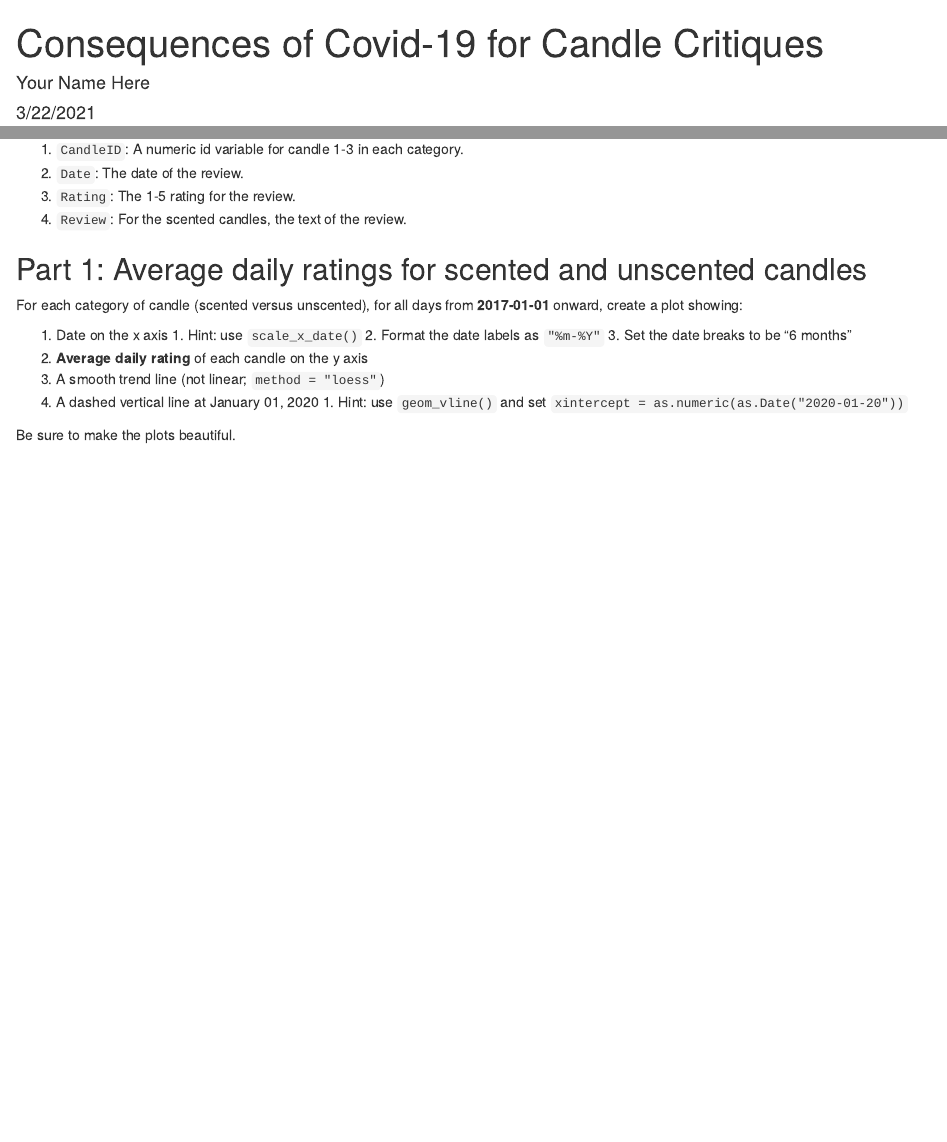
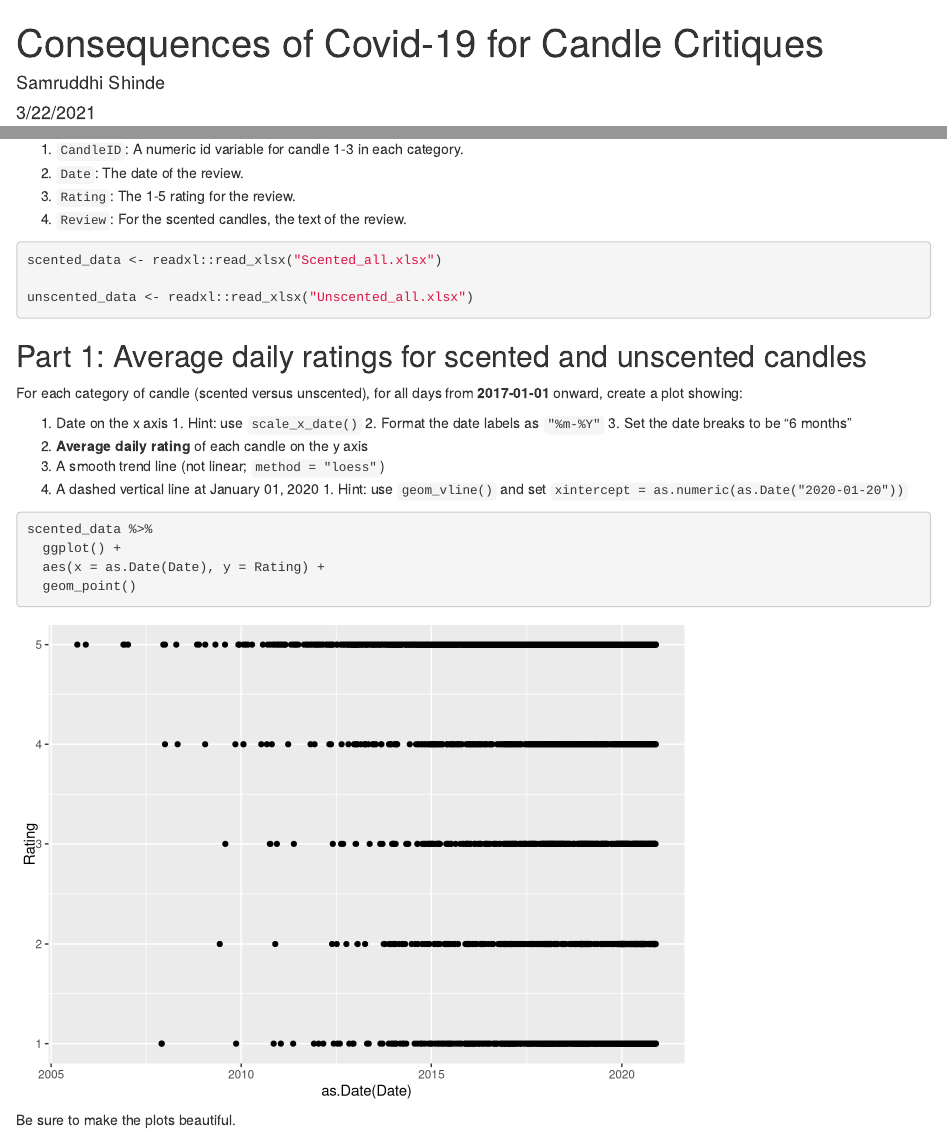
Before and after one commit to usf-progdata/hw-samruddhis, an R Markdown document (hw05/hw05.Rmd): the page in a window 1100 px wide, from its top, and a second part further down, joined at a grey line. Rendered offline with R 4.5, knitr and Pandoc, with nearby package versions; common packages that the code uses without loading them are loaded.

Commit message:
loaded in datasets

````diff
--- a/hw05/hw05.Rmd
+++ b/hw05/hw05.Rmd
@@ -1,6 +1,6 @@
 ---
 title: "Consequences of Covid-19 for Candle Critiques"
-author: "Your Name Here"
+author: "Samruddhi Shinde"
 date: "3/22/2021"
 output: html_document
 ---
@@ -29,6 +29,12 @@ Each dataset contains the following information for the Top 3 selling scented or
 library(dplyr)
 ```
 
+```{r}
+scented_data <- readxl::read_xlsx("Scented_all.xlsx")
+
+unscented_data <- readxl::read_xlsx("Unscented_all.xlsx")
+```
+
 
 ## Part 1: Average daily ratings for scented and unscented candles
 
@@ -42,6 +48,14 @@ For each category of candle (scented versus unscented), for all days from **2017
   3. A smooth trend line (not linear; `method = "loess"`)
   4. A dashed vertical line at January 01, 2020
     1. Hint: use `geom_vline()` and set `xintercept = as.numeric(as.Date("2020-01-20"))`
+
+```{r}
+scented_data %>%
+  ggplot() +
+  aes(x = as.Date(Date), y = Rating) +
+  geom_point()
+```
+
 
 Be sure to make the plots beautiful.
 
````
Also changed, not shown: 2 other files.
